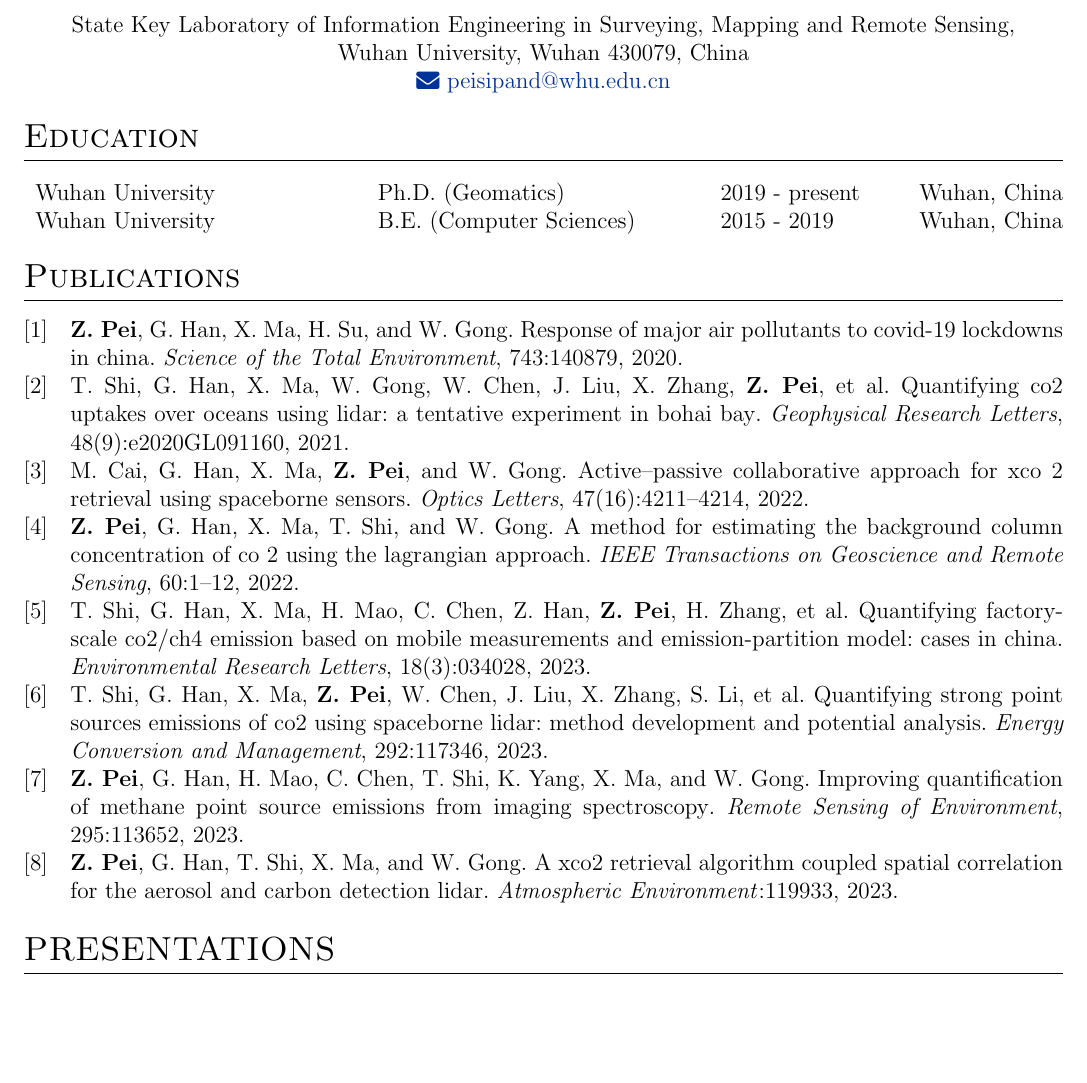
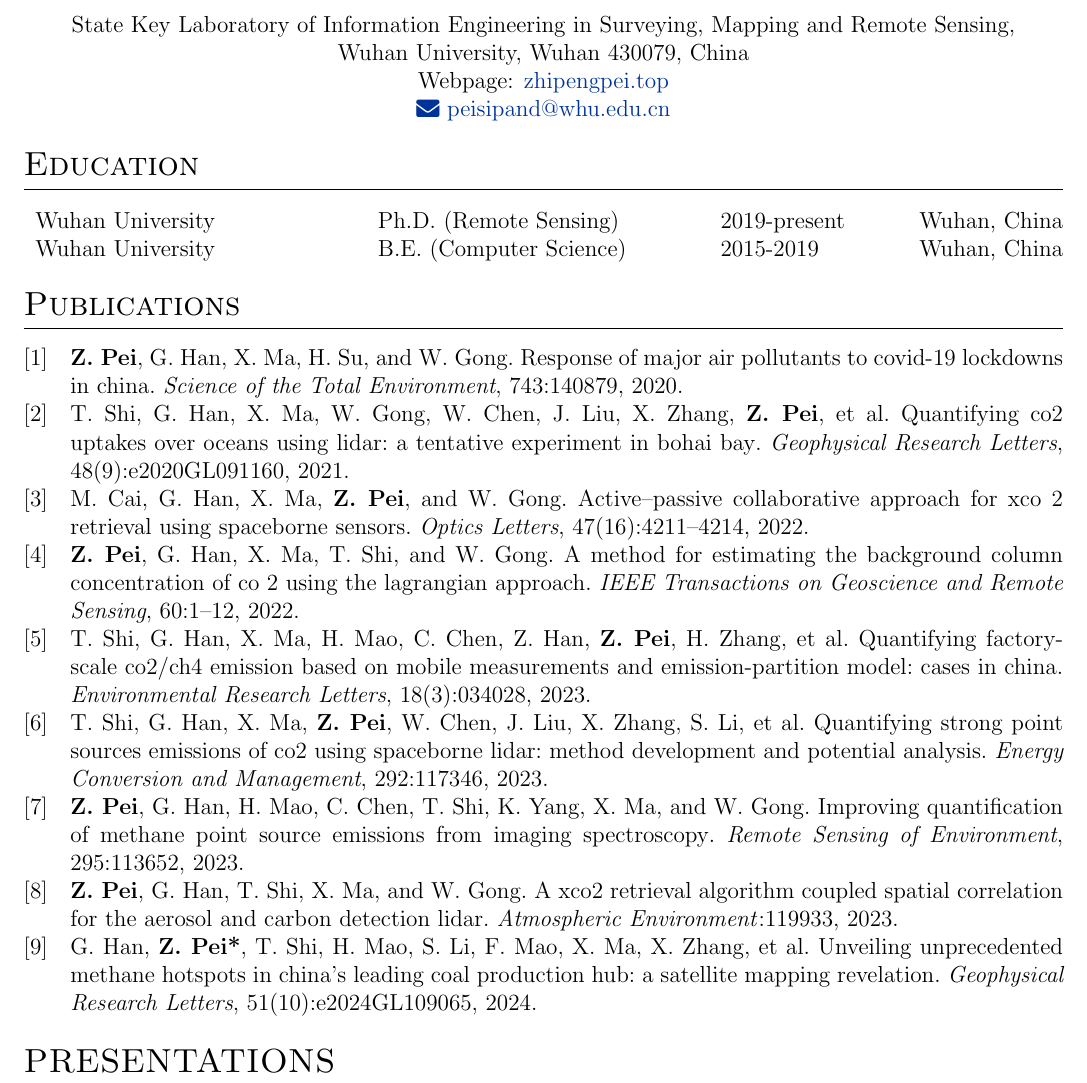
Before and after one commit to peisipand/CV, a LaTeX CV (CV.tex, which reads citations.bib): part of page 1 of 2, cut so that both start at the same text, the shorter picture padded with empty space. Compiled offline with pdfLaTeX.

Commit message:
update grl

```diff
--- a/CV.tex
+++ b/CV.tex
@@ -120,6 +121,7 @@
 \Huge{Zhipeng Pei} \\[7.5pt]
 \normalsize State Key Laboratory of Information Engineering in Surveying, Mapping and Remote Sensing, \\
 \normalsize Wuhan University, Wuhan 430079, China\\
+Webpage: \href{zhipengpei.top}{zhipengpei.top}\\
 \href{mailto:peisipand@whu.edu.cn}{\raisebox{-0.05\height}\faEnvelope \ peisipand@whu.edu.cn} \\
 \end{tabularx}
 
@@ -133,8 +135,8 @@
 %----------------------------------------------------------------------------------------
 \section{Education}
 \begin{tabularx}{\linewidth}{X@{} X@{} X@{} }
-	Wuhan University & Ph.D. (Geomatics) & 2019 - present \hfill \normalsize Wuhan, China\\
-	Wuhan University & B.E. (Computer Sciences) & 2015 - 2019 \hfill Wuhan, China \\
+	Wuhan University & Ph.D. (Remote Sensing) & 2019-present \hfill \normalsize Wuhan, China\\
+	Wuhan University & B.E. (Computer Science) & 2015-2019 \hfill Wuhan, China \\
 \end{tabularx}
 
 
--- a/citations.bib
+++ b/citations.bib
@@ -1,3 +1,13 @@
+@article{han2024unveiling,
+	title={Unveiling unprecedented methane hotspots in China's leading coal production hub: A satellite mapping revelation},
+	author={Han, Ge and \textbf{Z. Pei*} and Shi, Tianqi and Mao, Huiqin and Li, Siwei and Mao, Feiyue and Ma, Xin and Zhang, Xingying and Gong, Wei},
+	journal={Geophysical Research Letters},
+	volume={51},
+	number={10},
+	pages={e2024GL109065},
+	year={2024},
+	publisher={Wiley Online Library}
+}
 @article{shi2023quantifying1,
 	title={Quantifying strong point sources emissions of CO2 using spaceborne LiDAR: Method development and potential analysis},
 	author={Shi, Tianqi and Han, Ge and Ma, Xin and \textbf{Z. Pei} and Chen, Weibo and Liu, Jiqiao and Zhang, Xingying and Li, Siwei and Gong, Wei},
```
Also changed, not shown: CV.bbl, CV.pdf, README.md, CV.tex (5 more changed lines), 5 other files.
